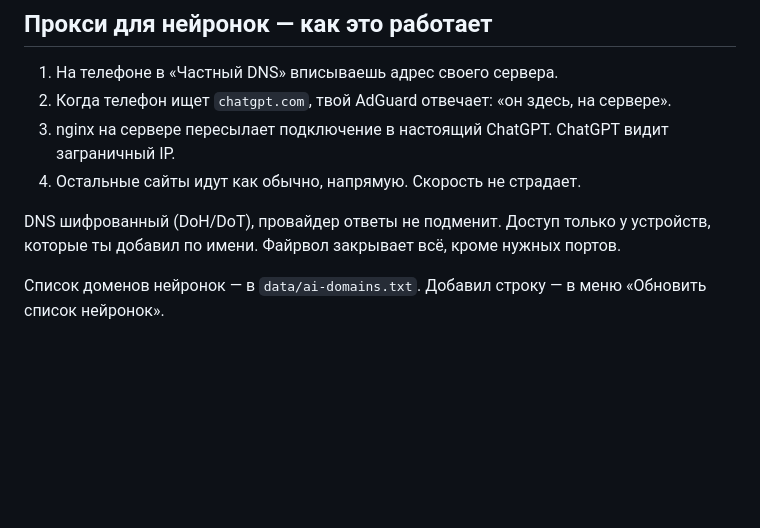
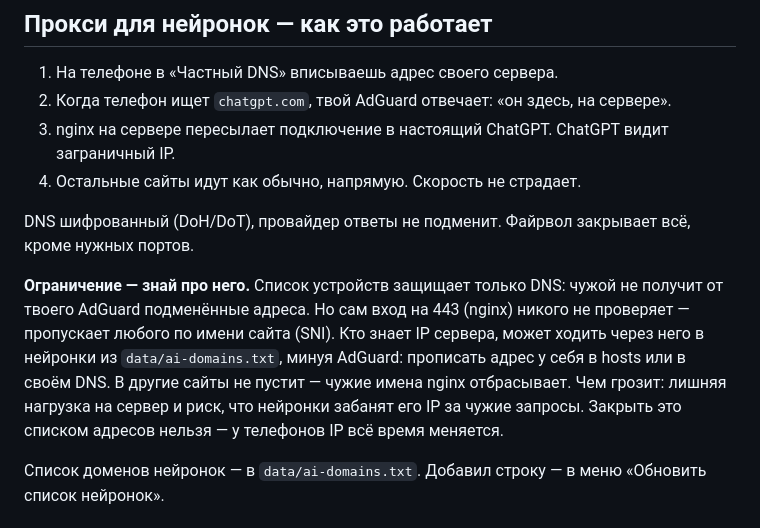
Before and after one commit to ln71v/kombain, a Markdown page: README.md, the part around the change. Drawn GitHub-style; blank space fills up the shorter version.

Commit message:
README: ограничение прокси нейронок — вход по SNI открыт всем, список устройств защищает только DNS
Co-Authored-By: Claude Opus 5.5 <noreply@anthropic.com>
Claude-Session: https://claude.ai/code/session_0114WPauHwavab6yMDrtS1HG

```diff
--- a/README.md
+++ b/README.md
@@ -84,7 +84,9 @@ bash <(curl -Ls IP.Check.Place) -l en
 3. nginx на сервере пересылает подключение в настоящий ChatGPT. ChatGPT видит заграничный IP.
 4. Остальные сайты идут как обычно, напрямую. Скорость не страдает.
 
-DNS шифрованный (DoH/DoT), провайдер ответы не подменит. Доступ только у устройств, которые ты добавил по имени. Файрвол закрывает всё, кроме нужных портов.
+DNS шифрованный (DoH/DoT), провайдер ответы не подменит. Файрвол закрывает всё, кроме нужных портов.
+
+**Ограничение — знай про него.** Список устройств защищает только DNS: чужой не получит от твоего AdGuard подменённые адреса. Но сам вход на 443 (nginx) никого не проверяет — пропускает любого по имени сайта (SNI). Кто знает IP сервера, может ходить через него в нейронки из `data/ai-domains.txt`, минуя AdGuard: прописать адрес у себя в hosts или в своём DNS. В другие сайты не пустит — чужие имена nginx отбрасывает. Чем грозит: лишняя нагрузка на сервер и риск, что нейронки забанят его IP за чужие запросы. Закрыть это списком адресов нельзя — у телефонов IP всё время меняется.
 
 Список доменов нейронок — в `data/ai-domains.txt`. Добавил строку — в меню «Обновить список нейронок».
 
```
